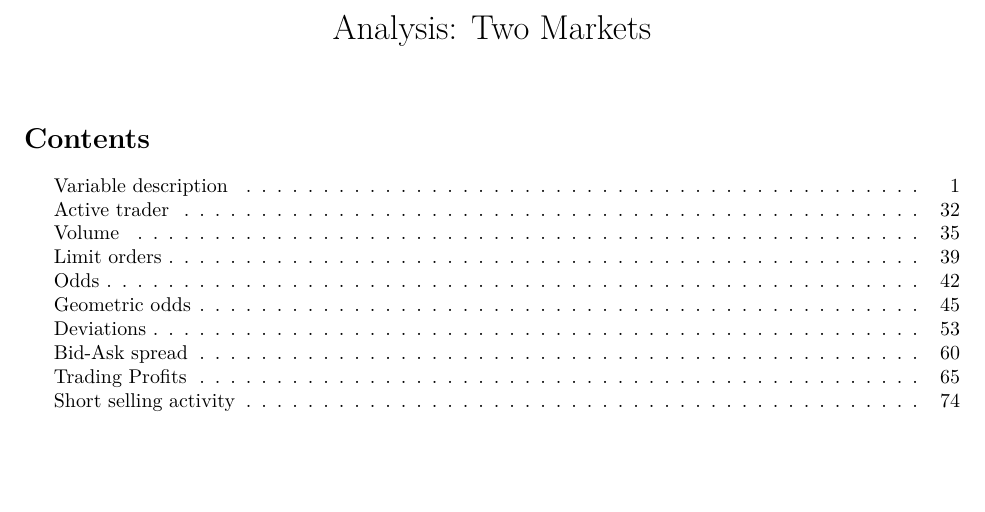
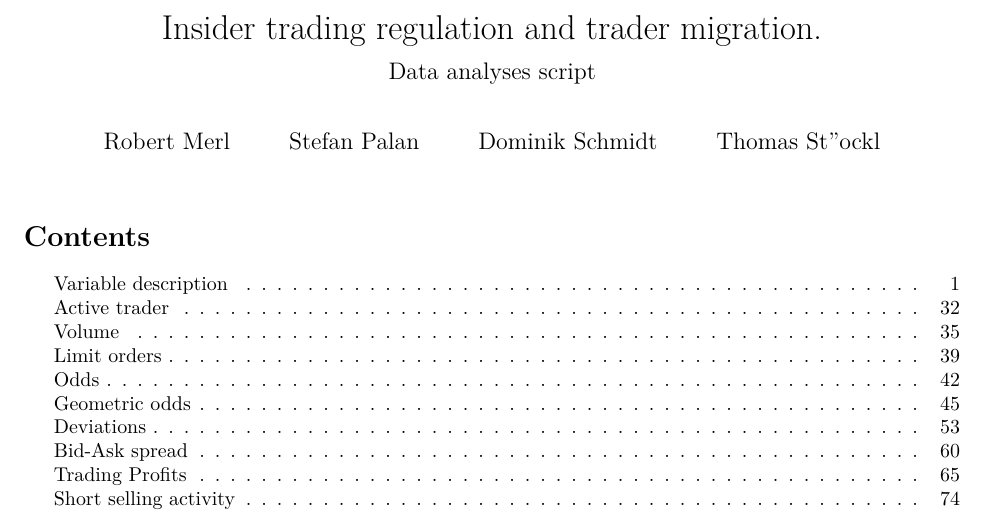
Before and after one commit to domidt/TraderMigration, an R Markdown document (Results.Rmd): part of page 1 of 83, cut at the place of the change, the shorter picture padded with empty space. The pictures show the output file Results.pdf that the author committed with the source.

Commit message:
Add files via upload

```diff
--- a/Results.Rmd
+++ b/Results.Rmd
@@ -1,6 +1,12 @@
 
 ---
-title: "Analysis: Two Markets"
+title: "Insider trading regulation and trader migration."
+subtitle: "Data analyses script"
+author:
+  - Robert Merl
+  - Stefan Palan
+  - Dominik Schmidt
+  - Thomas St"ockl
 output:
   pdf_document:
     fig_caption: yes
```
Also changed, not shown: 2Markets_DataPreparation.R (+3 -2 lines), Results.pdf, Results.Rmd (2 more changed lines).
